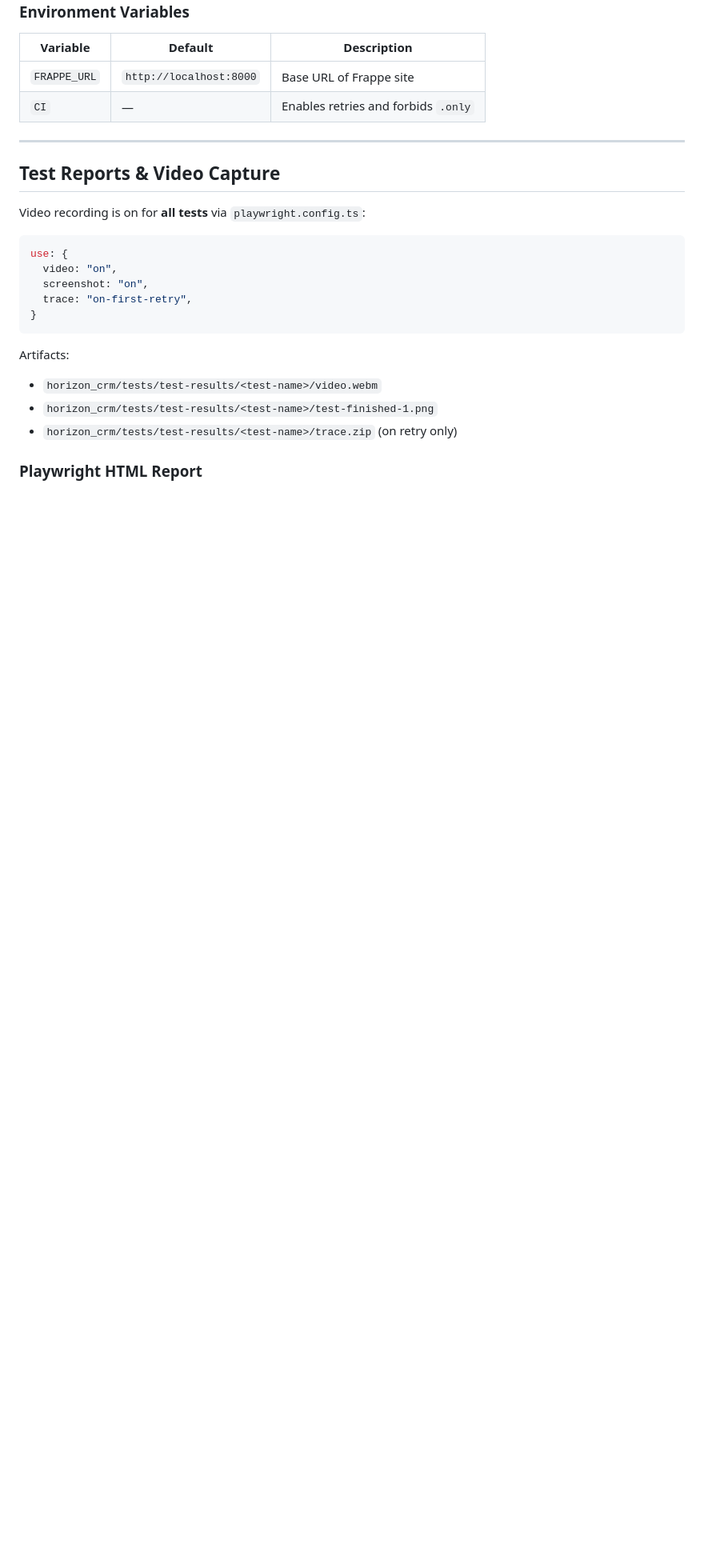
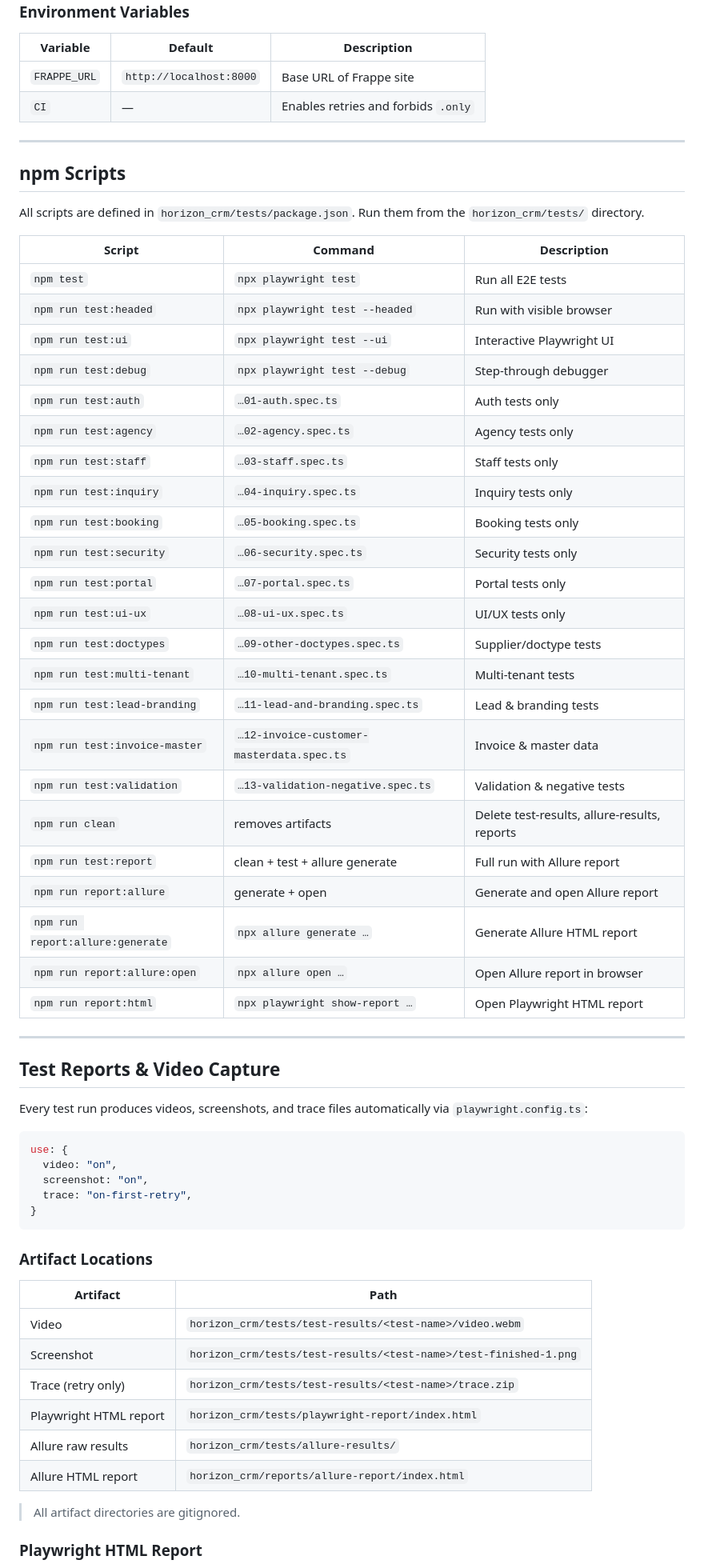
Before and after one commit to evolyx-dev/horizon_crm, a Markdown page: docs/how-to/TESTING_GUIDE.md, the part around one of its changes. Shown at 80% size. Drawn GitHub-style; blank space fills up the shorter version.

````diff
--- a/docs/how-to/TESTING_GUIDE.md
+++ b/docs/how-to/TESTING_GUIDE.md
@@ -194,9 +197,41 @@ test.describe("My Feature", () => {
 
 ---
 
+## npm Scripts
+
+All scripts are defined in `horizon_crm/tests/package.json`. Run them from the `horizon_crm/tests/` directory.
+
+| Script | Command | Description |
+|--------|---------|-------------|
+| `npm test` | `npx playwright test` | Run all E2E tests |
+| `npm run test:headed` | `npx playwright test --headed` | Run with visible browser |
+| `npm run test:ui` | `npx playwright test --ui` | Interactive Playwright UI |
+| `npm run test:debug` | `npx playwright test --debug` | Step-through debugger |
+| `npm run test:auth` | `…01-auth.spec.ts` | Auth tests only |
+| `npm run test:agency` | `…02-agency.spec.ts` | Agency tests only |
+| `npm run test:staff` | `…03-staff.spec.ts` | Staff tests only |
+| `npm run test:inquiry` | `…04-inquiry.spec.ts` | Inquiry tests only |
+| `npm run test:booking` | `…05-booking.spec.ts` | Booking tests only |
+| `npm run test:security` | `…06-security.spec.ts` | Security tests only |
+| `npm run test:portal` | `…07-portal.spec.ts` | Portal tests only |
+| `npm run test:ui-ux` | `…08-ui-ux.spec.ts` | UI/UX tests only |
+| `npm run test:doctypes` | `…09-other-doctypes.spec.ts` | Supplier/doctype tests |
+| `npm run test:multi-tenant` | `…10-multi-tenant.spec.ts` | Multi-tenant tests |
+| `npm run test:lead-branding` | `…11-lead-and-branding.spec.ts` | Lead & branding tests |
+| `npm run test:invoice-master` | `…12-invoice-customer-masterdata.spec.ts` | Invoice & master data |
+| `npm run test:validation` | `…13-validation-negative.spec.ts` | Validation & negative tests |
+| `npm run clean` | removes artifacts | Delete test-results, allure-results, reports |
+| `npm run test:report` | clean + test + allure generate | Full run with Allure report |
+| `npm run report:allure` | generate + open | Generate and open Allure report |
+| `npm run report:allure:generate` | `npx allure generate …` | Generate Allure HTML report |
+| `npm run report:allure:open` | `npx allure open …` | Open Allure report in browser |
+| `npm run report:html` | `npx playwright show-report …` | Open Playwright HTML report |
+
+---
+
 ## Test Reports & Video Capture
 
-Video recording is on for **all tests** via `playwright.config.ts`:
+Every test run produces videos, screenshots, and trace files automatically via `playwright.config.ts`:
 
 ```typescript
 use: {
@@ -206,10 +241,18 @@ use: {
 }
 ```
 
-Artifacts:
-- `horizon_crm/tests/test-results/<test-name>/video.webm`
-- `horizon_crm/tests/test-results/<test-name>/test-finished-1.png`
-- `horizon_crm/tests/test-results/<test-name>/trace.zip` (on retry only)
+### Artifact Locations
+
+| Artifact | Path |
+|----------|------|
+| Video | `horizon_crm/tests/test-results/<test-name>/video.webm` |
+| Screenshot | `horizon_crm/tests/test-results/<test-name>/test-finished-1.png` |
+| Trace (retry only) | `horizon_crm/tests/test-results/<test-name>/trace.zip` |
+| Playwright HTML report | `horizon_crm/tests/playwright-report/index.html` |
+| Allure raw results | `horizon_crm/tests/allure-results/` |
+| Allure HTML report | `horizon_crm/reports/allure-report/index.html` |
+
+> All artifact directories are gitignored.
 
 ### Playwright HTML Report
 
````
Also changed, not shown: other parts of docs/how-to/TESTING_GUIDE.md (+50 -5 lines), docs/how-to/DEVELOPMENT_GUIDE.md (+2 -1 lines).
